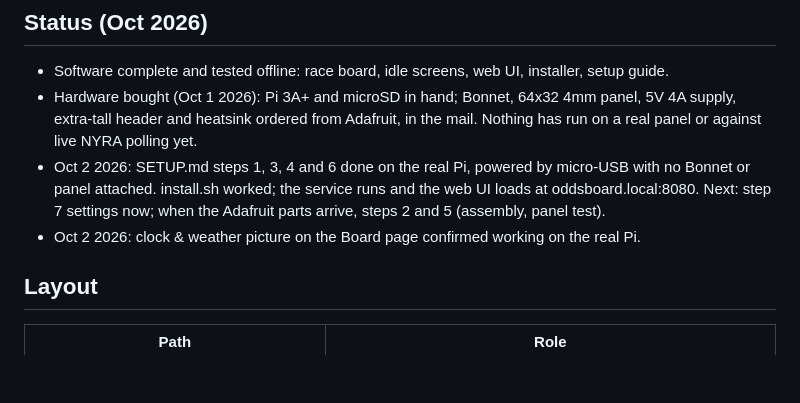
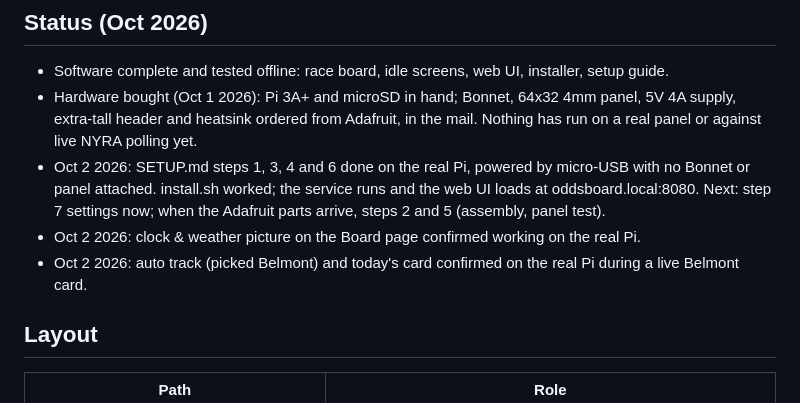
Before and after one commit to djjoman68/itsposttime, a Markdown page: CLAUDE.md, the part around the change. Rendered like a GitHub page; blank space fills up the shorter version.

Commit message:
Note auto track and today's card confirmed on the real Pi
Co-Authored-By: Claude Opus 5.5 <noreply@anthropic.com>

```diff
--- a/CLAUDE.md
+++ b/CLAUDE.md
@@ -27,6 +27,7 @@ Repo: https://github.com/djjoman68/itsposttime
   panel attached. install.sh worked; the service runs and the web UI loads at oddsboard.local:8080.
   Next: step 7 settings now; when the Adafruit parts arrive, steps 2 and 5 (assembly, panel test).
 - Oct 2 2026: clock & weather picture on the Board page confirmed working on the real Pi.
+- Oct 2 2026: auto track (picked Belmont) and today's card confirmed on the real Pi during a live Belmont card.
 
 ## Layout
 
```
